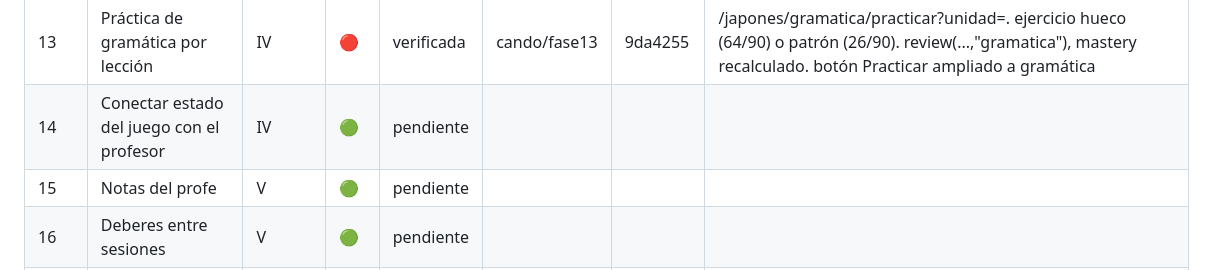
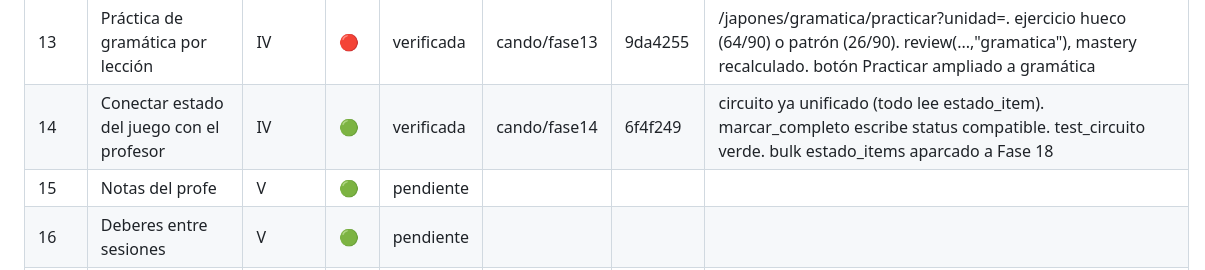
Before and after one commit to jonyys/kaitosan, a Markdown page: PLAN_CANDO_N5_PROGRESO.md, the part around the change. Drawn GitHub-style.

Commit message:
orquestador: Fase 14 verificada (Bloque IV completo)
Co-Authored-By: Claude Sonnet 5 <noreply@anthropic.com>
Claude-Session: https://claude.ai/code/session_01R8xUyoAg9PB9DHaLyBPHvF

```diff
--- a/PLAN_CANDO_N5_PROGRESO.md
+++ b/PLAN_CANDO_N5_PROGRESO.md
@@ -18,7 +18,7 @@ Estados: `pendiente` · `en_curso:<agente>` · `verificada` · `bloqueada:<motiv
 | 11 | Boletín web | III | 🟢 | verificada | cando/fase11 | f317963 | /japones/boletin + JapaneseMemory.boletin(). can-dos ○/◐/● por unidad, inventario 710/90, puntos débiles. Enlace en hub. Test con app Flask mínima (import app rompe por picamera2) |
 | 12 | Práctica de vocabulario por lección | IV | 🔴 | verificada | cando/fase12 | c7a9c69 | /japones/vocabulario/practicar?unidad=<id>, calcada de kanji. q5/q3/q1→review(...,"vocabulario"). alterna ES↔JP por paridad de reps. botón Practicar en temario. SM-2 idéntico a kanji (test) |
 | 13 | Práctica de gramática por lección | IV | 🔴 | verificada | cando/fase13 | 9da4255 | /japones/gramatica/practicar?unidad=<id>. ejercicio hueco (64/90) o patrón (26/90). review(...,"gramatica"), mastery recalculado. botón Practicar ampliado a gramática |
-| 14 | Conectar estado del juego con el profesor | IV | 🟢 | pendiente | | | |
+| 14 | Conectar estado del juego con el profesor | IV | 🟢 | verificada | cando/fase14 | 6f4f249 | circuito ya unificado (todo lee estado_item). marcar_completo escribe status compatible. test_circuito verde. bulk estado_items aparcado a Fase 18 |
 | 15 | Notas del profe | V | 🟢 | pendiente | | | |
 | 16 | Deberes entre sesiones | V | 🟢 | pendiente | | | |
 | 17 | Arco de sesión | V | 🟢 | pendiente | | | |
```
